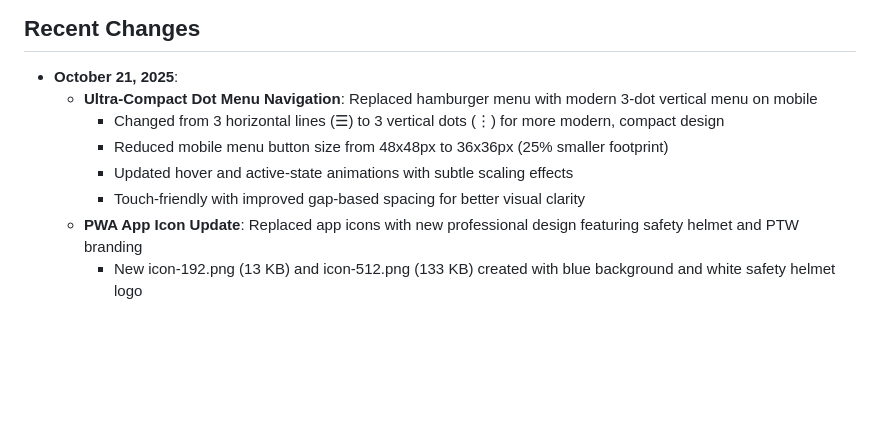
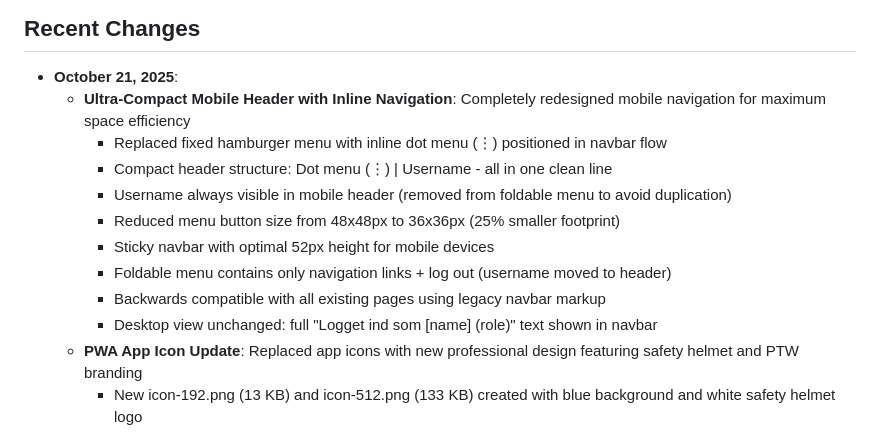
Before and after one commit to 1711821-sketch/PTW, a Markdown page: replit.md, the part around the change. Drawn GitHub-style; blank space fills up the shorter version.

Commit message:
Make username visible in mobile header and remove from menu
Update mobile header to show username inline and remove it from the foldable menu to avoid duplication.

Replit-Commit-Author: Agent
Replit-Commit-Session-Id: 9cf7e7b5-cb6f-408e-ae67-edac9ec2e7b2
Replit-Commit-Checkpoint-Type: full_checkpoint
Replit-Commit-Screenshot-Url: https://storage.googleapis.com/screenshot-production-us-central1/2fa99570-c085-4e11-aea4-e716dce97fc6/9cf7e7b5-cb6f-408e-ae67-edac9ec2e7b2/Yko8AlS

```diff
--- a/replit.md
+++ b/replit.md
@@ -8,11 +8,15 @@ Preferred communication style: Simple, everyday language.
 
 ## Recent Changes
 - **October 21, 2025**:
-  - **Ultra-Compact Dot Menu Navigation**: Replaced hamburger menu with modern 3-dot vertical menu on mobile
-    - Changed from 3 horizontal lines (☰) to 3 vertical dots (⋮) for more modern, compact design
-    - Reduced mobile menu button size from 48x48px to 36x36px (25% smaller footprint)
-    - Updated hover and active-state animations with subtle scaling effects
-    - Touch-friendly with improved gap-based spacing for better visual clarity
+  - **Ultra-Compact Mobile Header with Inline Navigation**: Completely redesigned mobile navigation for maximum space efficiency
+    - Replaced fixed hamburger menu with inline dot menu (⋮) positioned in navbar flow
+    - Compact header structure: Dot menu (⋮) | Username - all in one clean line
+    - Username always visible in mobile header (removed from foldable menu to avoid duplication)
+    - Reduced menu button size from 48x48px to 36x36px (25% smaller footprint)
+    - Sticky navbar with optimal 52px height for mobile devices
+    - Foldable menu contains only navigation links + log out (username moved to header)
+    - Backwards compatible with all existing pages using legacy navbar markup
+    - Desktop view unchanged: full "Logget ind som [name] (role)" text shown in navbar
   - **PWA App Icon Update**: Replaced app icons with new professional design featuring safety helmet and PTW branding
     - New icon-192.png (13 KB) and icon-512.png (133 KB) created with blue background and white safety helmet logo
     - Service worker cache version updated to 'arbejdstilladelse-v3' to force client updates
```
